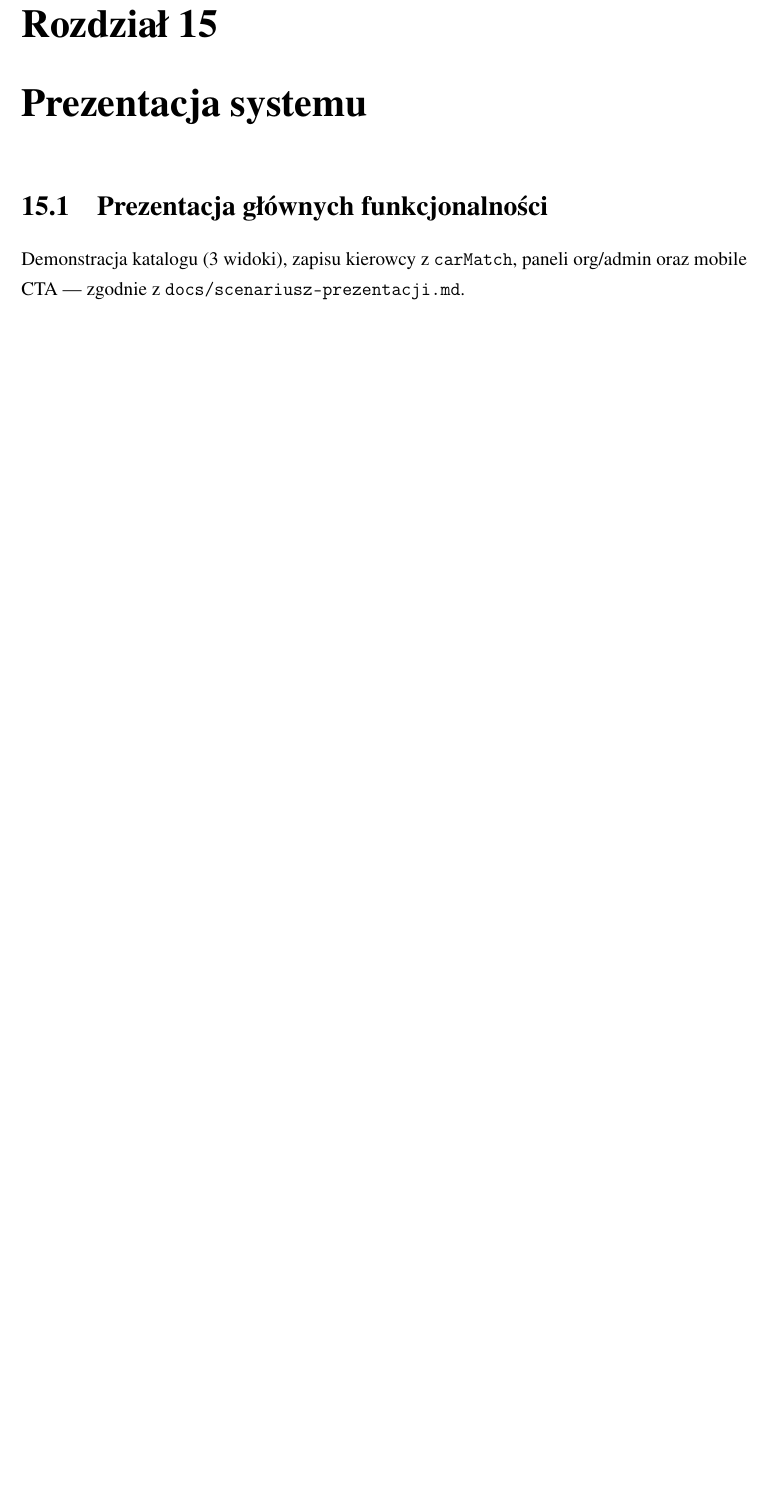
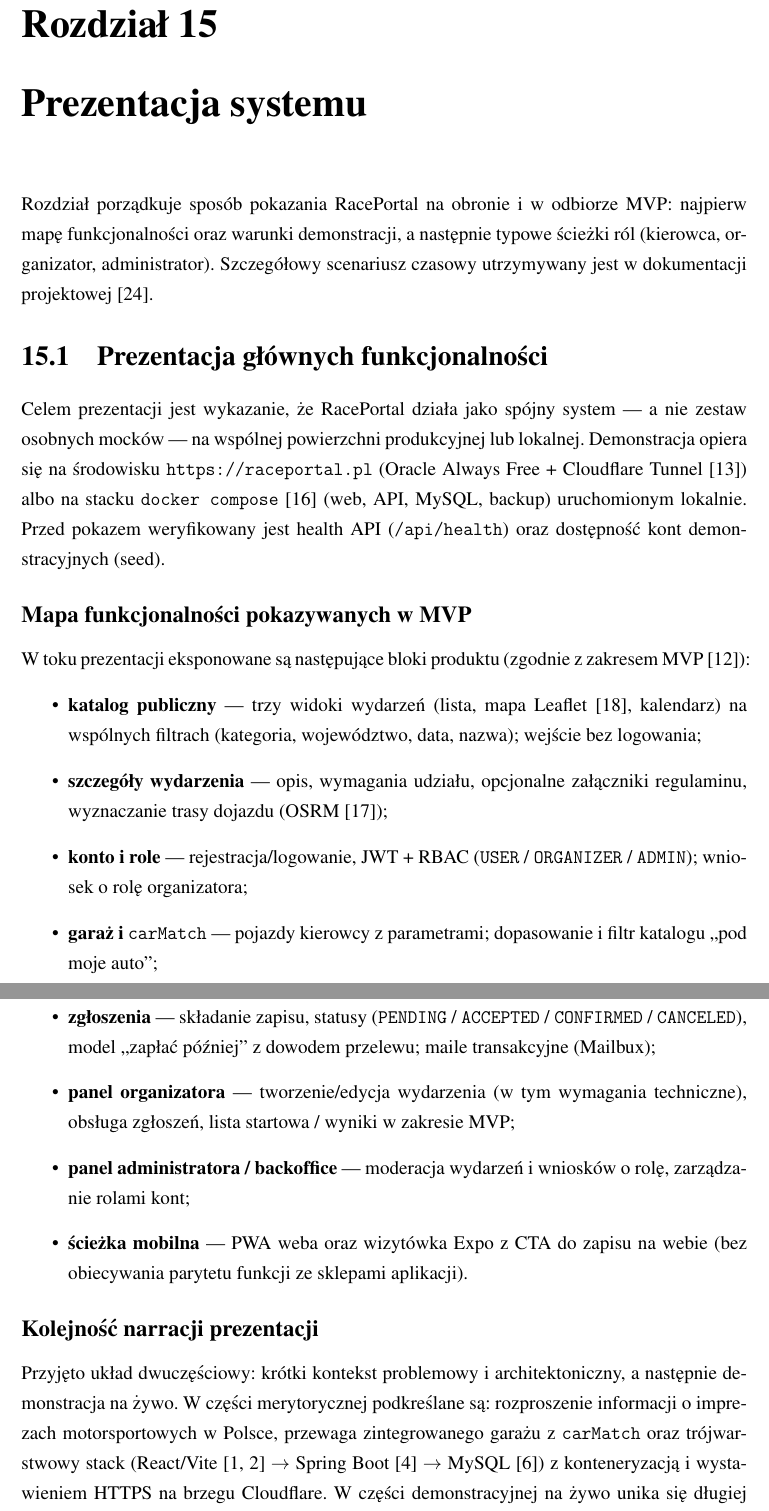
Before and after one commit to Gucio-009/RacePortal, a LaTeX thesis (latex/pjatk_latex-main/RacePortal.tex): part of page 104 of 119 before the commit and two parts of pages 104 and 105 of 121 after it, the two joined at a grey line, cut so that both start at the same text, the shorter picture padded with empty space. Compiled offline with pdfLaTeX.

Commit message:
Expand thesis section 15.1 on MVP presentation features.
Document demo environment, feature map, narration order and success criteria; add presentation scenario to bibliography and related glossary terms.

Co-authored-by: Cursor <cursoragent@cursor.com>

```diff
--- a/latex/pjatk_latex-main/RacePortal.tex
+++ b/latex/pjatk_latex-main/RacePortal.tex
@@ -1718,5 +1723,24 @@
 Brak pełnych testów natywnych (Detox/Maestro). Nie wykonano formalnego scenariusza odbiorczego KP/DZW ,,ok.\ 10\,000 rekordów w~katalogu / 50~RPS'' --- w~raporcie k6 nie ma zapełnienia bazy do 10k; są pomiary RPS na istniejących danych. Dodatkowo k6 działał na tej samej VM co stack (konkurencja o~2~OCPU), więc wynik to dolna granica pojemności originu; szczegóły także w~podsumowaniu~\cite{k6:vm-rps}.
 
 \chapter{Prezentacja systemu}
+\label{ch:prezentacja}
+Rozdział porządkuje sposób pokazania RacePortal na obronie i~w~odbiorze MVP: najpierw mapę funkcjonalności oraz warunki demonstracji, a~następnie typowe ścieżki ról (kierowca, organizator, administrator). Szczegółowy scenariusz czasowy utrzymywany jest w~dokumentacji projektowej~\cite{raceportal:demo}.
+
 \section{Prezentacja głównych funkcjonalności}
-Demonstracja katalogu (3 widoki), zapisu kierowcy z~\texttt{carMatch}, paneli org/admin oraz mobile CTA --- zgodnie z~\texttt{docs/scenariusz-prezentacji.md}.
+Celem prezentacji jest wykazanie, że RacePortal działa jako spójny system --- a~nie zestaw osobnych mocków --- na wspólnej powierzchni produkcyjnej lub lokalnej. Demonstracja opiera się na środowisku \url{https://raceportal.pl} (Oracle Always Free + Cloudflare Tunnel~\cite{cloudflare:tunnel}) albo na stacku \texttt{docker compose}~\cite{docker:compose} (web, API, MySQL, backup) uruchomionym lokalnie. Przed pokazem weryfikowany jest health API (\texttt{/api/health}) oraz dostępność kont demonstracyjnych (seed).
+
+\subsection*{Mapa funkcjonalności pokazywanych w~MVP}
+W~toku prezentacji eksponowane są następujące bloki produktu (zgodnie z~zakresem MVP~\cite{raceportal:mvp}):
+\begin{itemize}
+  \item \textbf{katalog publiczny} --- trzy widoki wydarzeń (lista, mapa Leaflet~\cite{leaflet:docs}, kalendarz) na wspólnych filtrach (kategoria, województwo, data, nazwa); wejście bez logowania;
+  \item \textbf{szczegóły wydarzenia} --- opis, wymagania udziału, opcjonalne załączniki regulaminu, wyznaczanie trasy dojazdu (OSRM~\cite{osrm:project});
+  \item \textbf{konto i~role} --- rejestracja/logowanie, JWT + RBAC (\texttt{USER} / \texttt{ORGANIZER} / \texttt{ADMIN}); wniosek o~rolę organizatora;
+  \item \textbf{garaż i~\texttt{carMatch}} --- pojazdy kierowcy z~parametrami; dopasowanie i~filtr katalogu ,,pod moje auto'';
+  \item \textbf{zgłoszenia} --- składanie zapisu, statusy (\texttt{PENDING} / \texttt{ACCEPTED} / \texttt{CONFIRMED} / \texttt{CANCELED}), model ,,zapłać później'' z~dowodem przelewu; maile transakcyjne (Mailbux);
+  \item \textbf{panel organizatora} --- tworzenie/edycja wydarzenia (w~tym wymagania techniczne), obsługa zgłoszeń, lista startowa / wyniki w~zakresie MVP;
+  \item \textbf{panel administratora / backoffice} --- moderacja wydarzeń i~wniosków o~rolę, zarządzanie rolami kont;
+  \item \textbf{ścieżka mobilna} --- PWA weba oraz wizytówka Expo z~CTA do zapisu na webie (bez obiecywania parytetu funkcji ze sklepami aplikacji).
+\end{itemize}
+
+\subsection*{Kolejność narracji prezentacji}
+Przyjęto układ dwuczęściowy: krótki kontekst problemowy i~architektoniczny, a~następnie demonstracja na żywo. W~części merytorycznej podkreślane są: rozproszenie informacji o~imprezach motorsportowych w~Polsce, przewaga zintegrowanego garażu z~\texttt{carMatch} oraz trójwarstwowy stack (React/Vite~\cite{react:docs,vite:docs} $\rightarrow$ Spring Boot~\cite{spring:boot} $\rightarrow$ MySQL~\cite{mysql:docs}) z~konteneryzacją i~wystawieniem HTTPS na brzegu Cloudflare. W~części demonstracyjnej na żywo unika się długiej rejestracji ,,od zera'' (zależność od SMTP) na rzecz kont demonstracyjnych (seed) oraz pomija się wykład o~szczegółach JWT --- te mechanizmy opisano w~rozdz.~\ref{ch:bezpieczenstwo}.
```
Also changed, not shown: latex/pjatk_latex-main/bibliography.bib (+6 -0 lines), latex/pjatk_latex-main/RacePortal.bbl, latex/pjatk_latex-main/RacePortal.pdf, latex/pjatk_latex-main/RacePortal.tex (20 more changed lines).
